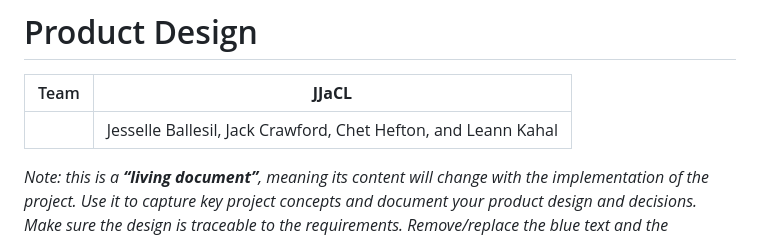
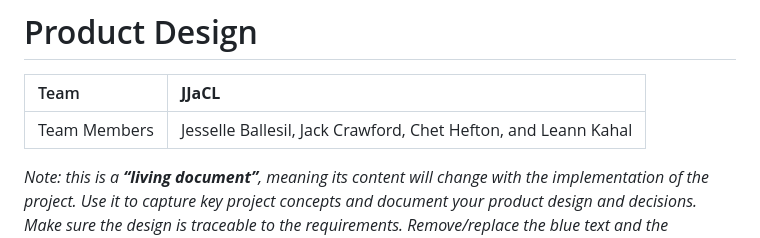
Before and after one commit to lnkl26/capstone, a Markdown page: Sprint 0 Documentation/JJaCL_Design.md, the part around the change. Rendered like a GitHub page.

Commit message:
Small word change in design document

```diff
--- a/Sprint 0 Documentation/JJaCL_Design.md
+++ b/Sprint 0 Documentation/JJaCL_Design.md
@@ -1,8 +1,8 @@
 # Product Design
 
 | Team | **JJaCL** |
-| ---- | ---- |
-|  | Jesselle Ballesil, Jack Crawford, Chet Hefton, and Leann Kahal |
+| :---- | :---- |
+| Team Members | Jesselle Ballesil, Jack Crawford, Chet Hefton, and Leann Kahal |
 
 *Note: this is a **“living document”**, meaning its content will change with the implementation of the project. Use it to capture key project concepts and document your product design and decisions. Make sure the design is traceable to the requirements. Remove/replace the blue text and the descriptive paragraphs in each section prior to your submission as directed by your instructor.*
 
```
